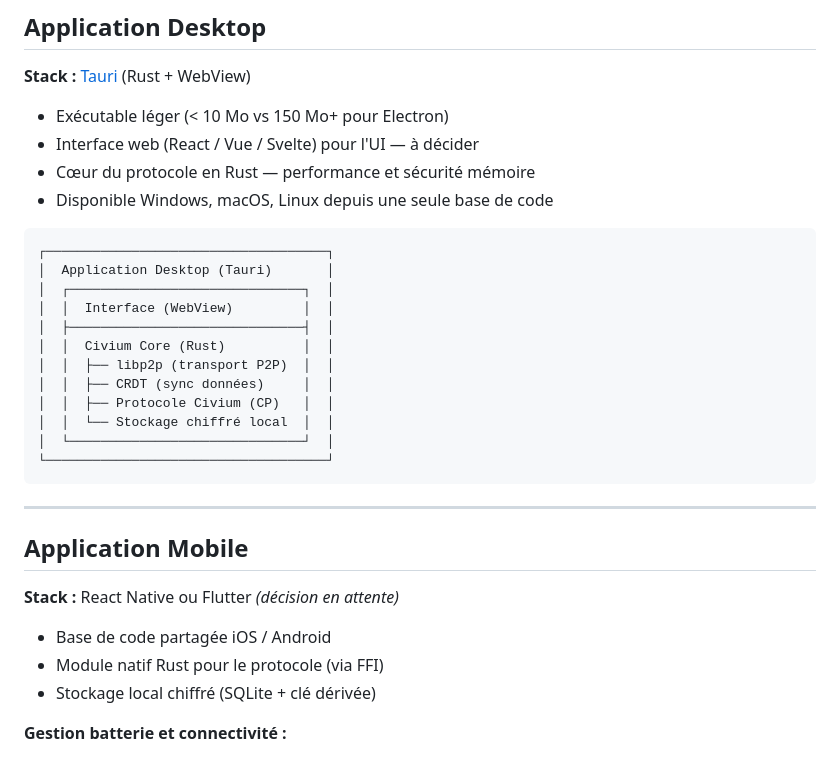
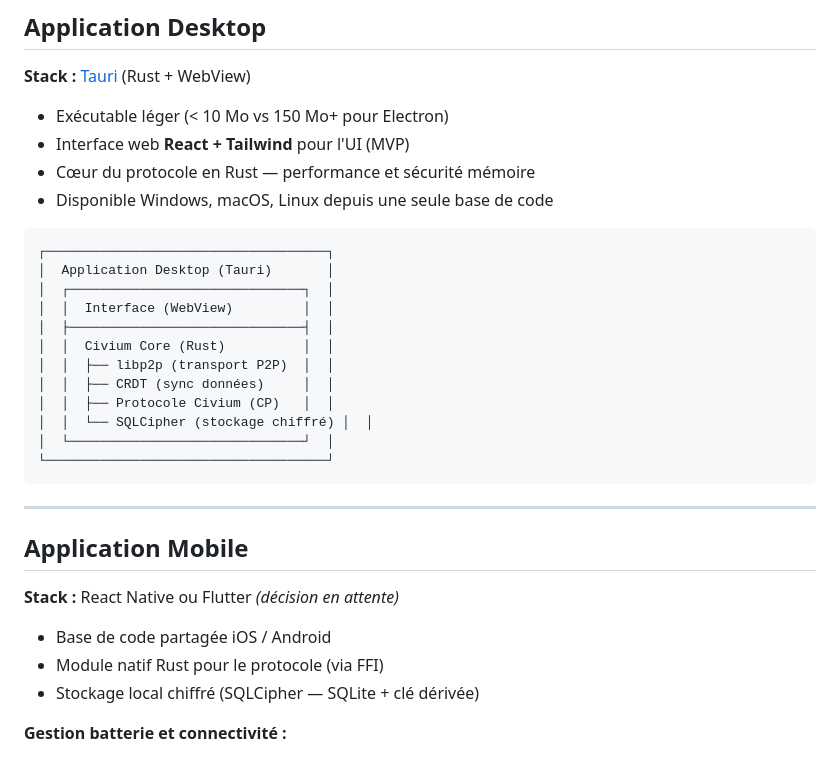
Before and after one commit to rouaix/Civium, a Markdown page: STACK.md, the part around the change. GitHub-like rendering.

Commit message:
STACK.md : UI desktop React+Tailwind, stockage SQLCipher
- Desktop UI : "à décider" → React + Tailwind (décision prise dans le MVP)
- Stockage : SQLCipher nommé explicitement (desktop diagram + mobile)

Co-Authored-By: Claude Sonnet 4.6 <noreply@anthropic.com>

````diff
--- a/STACK.md
+++ b/STACK.md
@@ -25,7 +25,7 @@ Une seule implémentation du protocole — pas de divergence entre plateformes.
 **Stack :** [Tauri](https://tauri.app) (Rust + WebView)
 
 - Exécutable léger (< 10 Mo vs 150 Mo+ pour Electron)
-- Interface web (React / Vue / Svelte) pour l'UI — à décider
+- Interface web **React + Tailwind** pour l'UI (MVP)
 - Cœur du protocole en Rust — performance et sécurité mémoire
 - Disponible Windows, macOS, Linux depuis une seule base de code
 
@@ -39,7 +39,7 @@ Une seule implémentation du protocole — pas de divergence entre plateformes.
 │  │  ├── libp2p (transport P2P)  │  │
 │  │  ├── CRDT (sync données)     │  │
 │  │  ├── Protocole Civium (CP)   │  │
-│  │  └── Stockage chiffré local  │  │
+│  │  └── SQLCipher (stockage chiffré) │  │
 │  └──────────────────────────────┘  │
 └────────────────────────────────────┘
 ```
@@ -52,7 +52,7 @@ Une seule implémentation du protocole — pas de divergence entre plateformes.
 
 - Base de code partagée iOS / Android
 - Module natif Rust pour le protocole (via FFI)
-- Stockage local chiffré (SQLite + clé dérivée)
+- Stockage local chiffré (SQLCipher — SQLite + clé dérivée)
 
 **Gestion batterie et connectivité :**
 - Synchronisation différée hors Wi-Fi (configurable)
````
